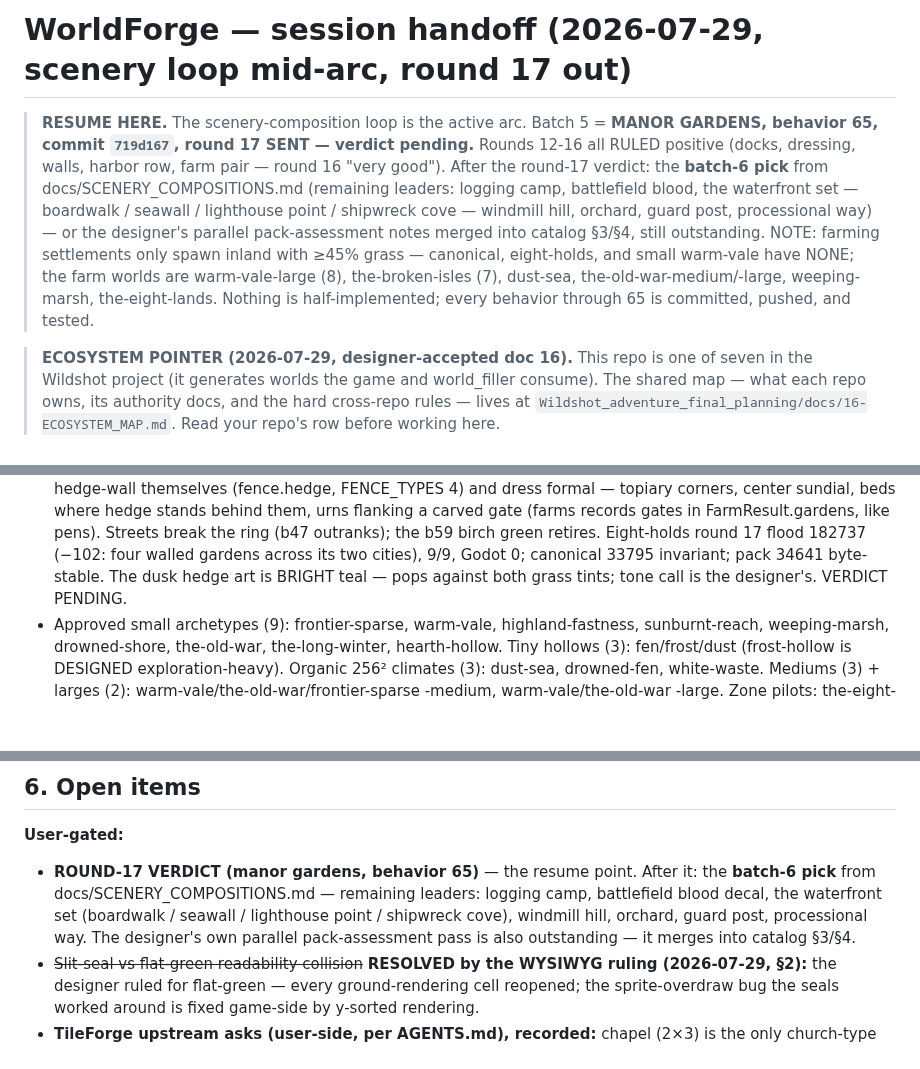
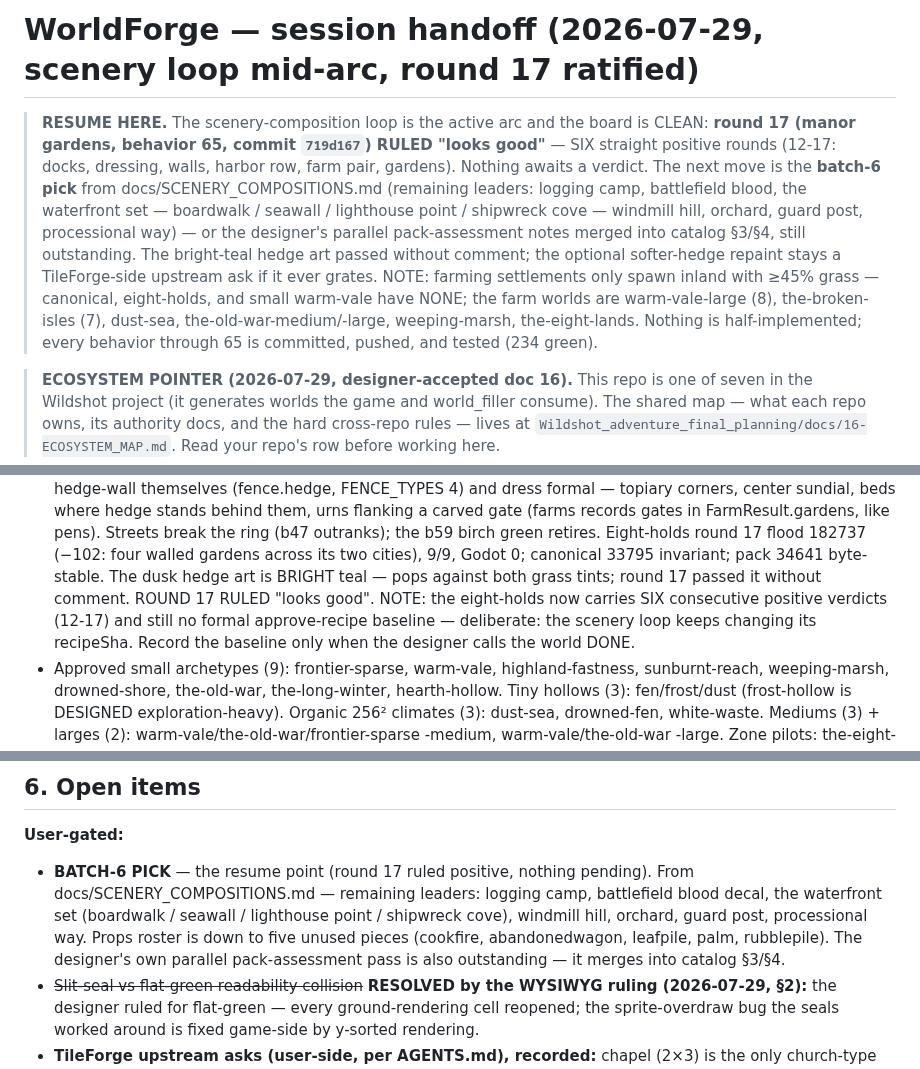
Before and after one commit to tilok1234/WorldForge, a Markdown page: HANDOFF.md, 3 parts joined by grey strips. Rendered like a GitHub page; blank space fills up the shorter version.

Commit message:
Handoff: round 17 ruled positive - manor gardens ratified, batch-6 pick next
Co-Authored-By: Claude Fable 5 <noreply@anthropic.com>

```diff
--- a/HANDOFF.md
+++ b/HANDOFF.md
@@ -1,21 +1,23 @@
-# WorldForge — session handoff (2026-07-29, scenery loop mid-arc, round 17 out)
+# WorldForge — session handoff (2026-07-29, scenery loop mid-arc, round 17 ratified)
 
-> **RESUME HERE.** The scenery-composition loop is the active arc.
-> Batch 5 = **MANOR GARDENS, behavior 65, commit `719d167`, round 17
-> SENT — verdict pending.** Rounds 12-16 all RULED positive (docks,
-> dressing, walls, harbor row, farm pair — round 16 "very good").
-> After the round-17 verdict: the **batch-6 pick** from
-> docs/SCENERY_COMPOSITIONS.md (remaining leaders: logging camp,
-> battlefield blood, the waterfront set — boardwalk / seawall /
-> lighthouse point / shipwreck cove — windmill hill, orchard,
+> **RESUME HERE.** The scenery-composition loop is the active arc and
+> the board is CLEAN: **round 17 (manor gardens, behavior 65, commit
+> `719d167`) RULED "looks good"** — SIX straight positive rounds
+> (12-17: docks, dressing, walls, harbor row, farm pair, gardens).
+> Nothing awaits a verdict. The next move is the **batch-6 pick**
+> from docs/SCENERY_COMPOSITIONS.md (remaining leaders: logging
+> camp, battlefield blood, the waterfront set — boardwalk / seawall
+> / lighthouse point / shipwreck cove — windmill hill, orchard,
 > guard post, processional way) — or the designer's parallel
 > pack-assessment notes merged into catalog §3/§4, still
-> outstanding. NOTE: farming settlements only spawn inland with ≥45%
-> grass — canonical, eight-holds, and small warm-vale have NONE; the
-> farm worlds are warm-vale-large (8), the-broken-isles (7),
-> dust-sea, the-old-war-medium/-large, weeping-marsh,
+> outstanding. The bright-teal hedge art passed without comment;
+> the optional softer-hedge repaint stays a TileForge-side upstream
+> ask if it ever grates. NOTE: farming settlements only spawn inland
+> with ≥45% grass — canonical, eight-holds, and small warm-vale have
+> NONE; the farm worlds are warm-vale-large (8), the-broken-isles
+> (7), dust-sea, the-old-war-medium/-large, weeping-marsh,
 > the-eight-lands. Nothing is half-implemented; every behavior
-> through 65 is committed, pushed, and tested.
+> through 65 is committed, pushed, and tested (234 green).
 
 > **ECOSYSTEM POINTER (2026-07-29, designer-accepted doc 16).** This
 > repo is one of seven in the Wildshot project (it generates worlds the
@@ -245,8 +247,12 @@ gate. ALL APPROVED except one:
   retires. Eight-holds round 17 flood 182737 (−102: four walled
   gardens across its two cities), 9/9, Godot 0; canonical 33795
   invariant; pack 34641 byte-stable. The dusk hedge art is BRIGHT
-  teal — pops against both grass tints; tone call is the designer's.
-  VERDICT PENDING.
+  teal — pops against both grass tints; round 17 passed it without
+  comment. ROUND 17 RULED "looks good". NOTE: the eight-holds now
+  carries SIX consecutive positive verdicts (12-17) and still no
+  formal approve-recipe baseline — deliberate: the scenery loop
+  keeps changing its recipeSha. Record the baseline only when the
+  designer calls the world DONE.
 - Approved small archetypes (9): frontier-sparse, warm-vale,
   highland-fastness, sunburnt-reach, weeping-marsh, drowned-shore,
   the-old-war, the-long-winter, hearth-hollow. Tiny hollows (3):
@@ -365,14 +371,14 @@ discipline (§5 identity rule).
 ## 6. Open items
 
 **User-gated:**
-- **ROUND-17 VERDICT (manor gardens, behavior 65)** — the resume
-  point. After it: the **batch-6 pick** from
-  docs/SCENERY_COMPOSITIONS.md — remaining leaders: logging camp,
-  battlefield blood decal, the waterfront set (boardwalk / seawall /
-  lighthouse point / shipwreck cove), windmill hill, orchard, guard
-  post, processional way. The designer's own parallel
-  pack-assessment pass is also outstanding — it merges into catalog
-  §3/§4.
+- **BATCH-6 PICK** — the resume point (round 17 ruled positive,
+  nothing pending). From docs/SCENERY_COMPOSITIONS.md — remaining
+  leaders: logging camp, battlefield blood decal, the waterfront set
+  (boardwalk / seawall / lighthouse point / shipwreck cove),
+  windmill hill, orchard, guard post, processional way. Props roster
+  is down to five unused pieces (cookfire, abandonedwagon, leafpile,
+  palm, rubblepile). The designer's own parallel pack-assessment
+  pass is also outstanding — it merges into catalog §3/§4.
 - ~~Slit-seal vs flat-green readability collision~~ **RESOLVED by the
   WYSIWYG ruling (2026-07-29, §2):** the designer ruled for flat-green
   — every ground-rendering cell reopened; the sprite-overdraw bug the
```
